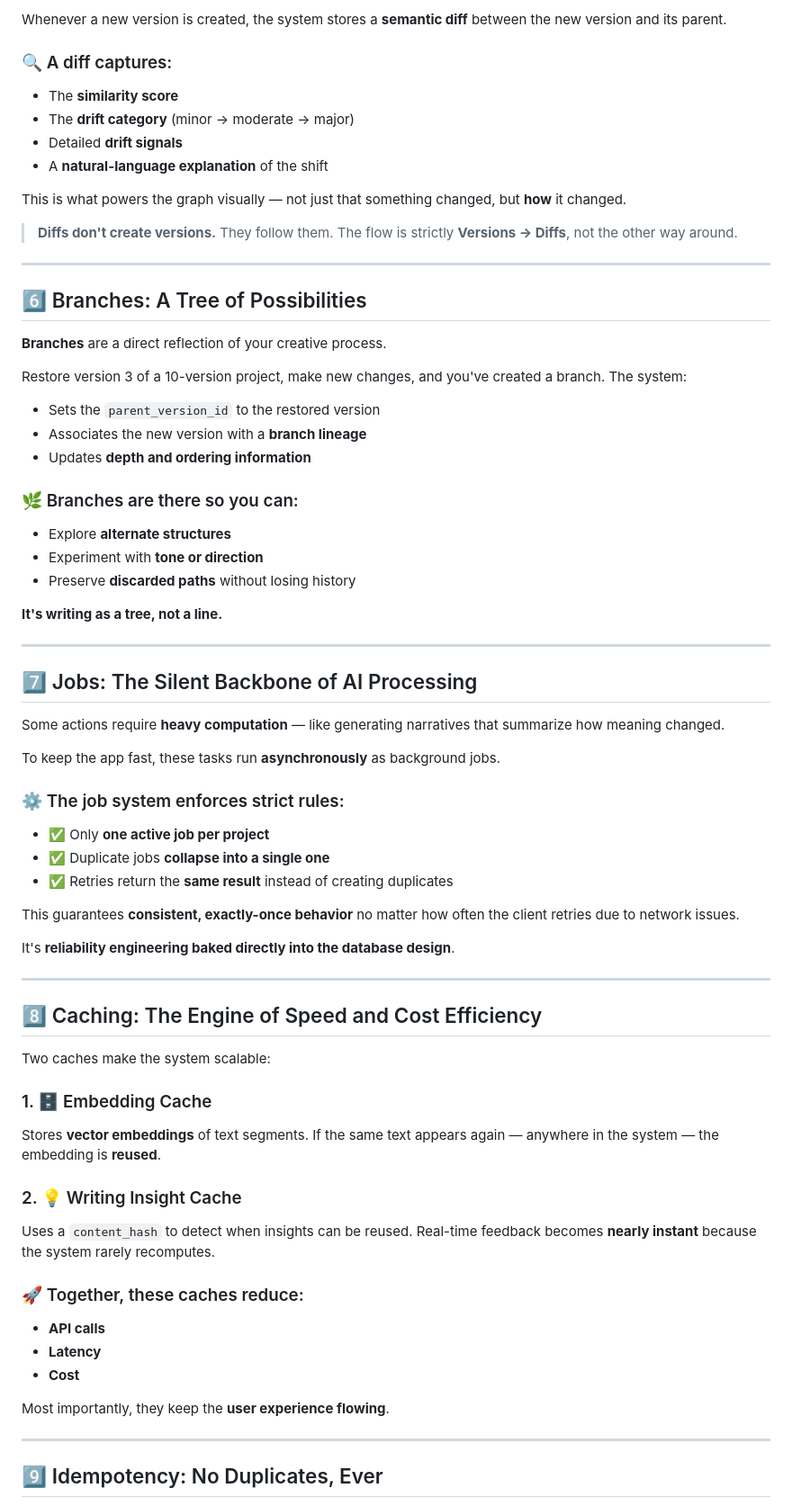
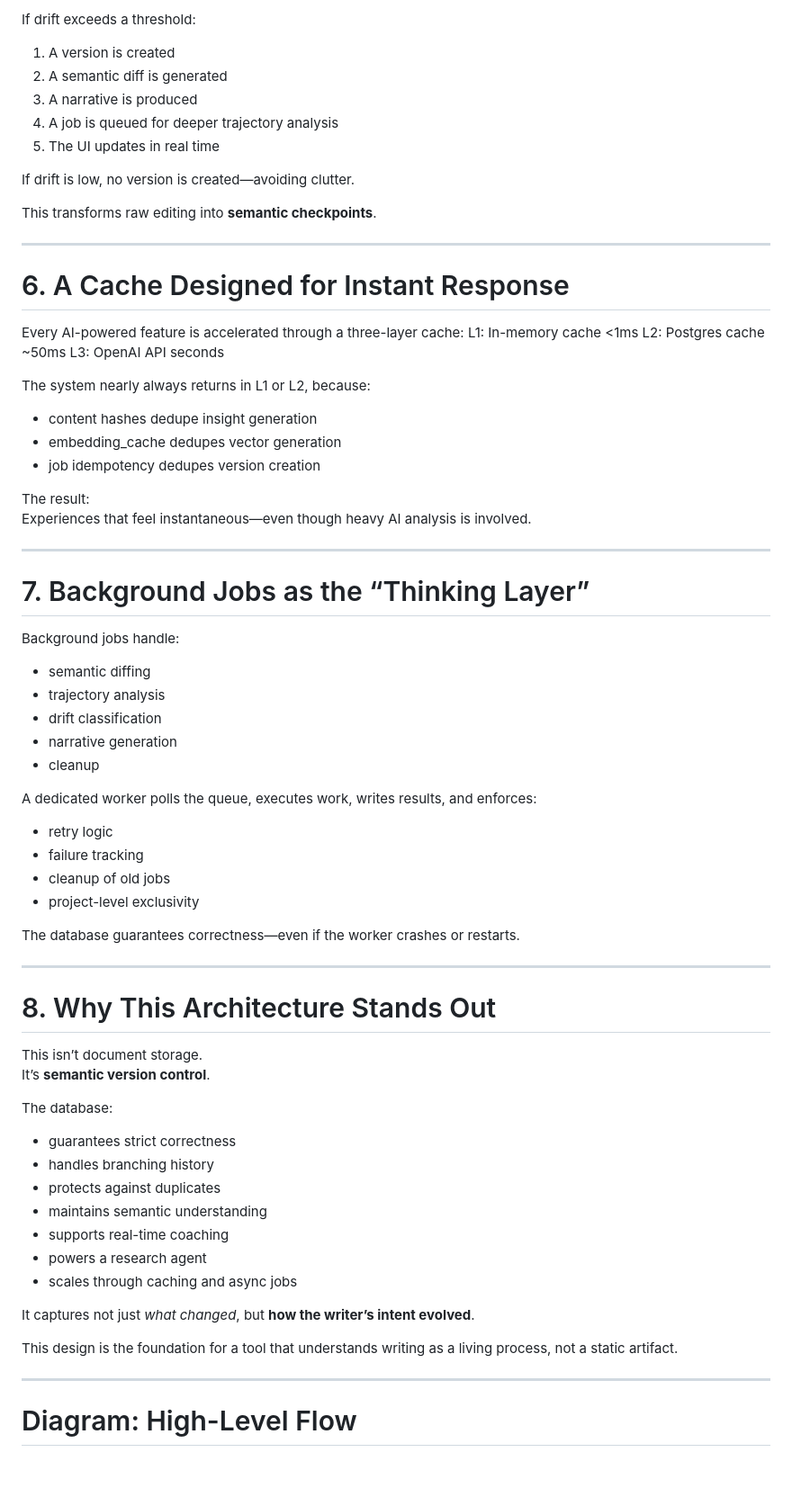
Before and after one commit to Enoch-Lee131/enoch-website, a Markdown page: git-for-ideas/database.md, the part around one of its changes. Shown at 90% size. Drawn GitHub-style; blank space fills up the shorter version.

```diff
--- a/git-for-ideas/database.md
+++ b/git-for-ideas/database.md
@@ -88,82 +163,75 @@ This is what keeps the database clean — **full of meaningful nodes, not noise*
 
-Whenever a new version is created, the system stores a **semantic diff** between the new version and its parent.
+If drift exceeds a threshold:
 
-### 🔍 A diff captures:
+1. A version is created
+2. A semantic diff is generated
+3. A narrative is produced
+4. A job is queued for deeper trajectory analysis
+5. The UI updates in real time
 
-- The **similarity score**
-- The **drift category** (minor → moderate → major)
-- Detailed **drift signals**
-- A **natural-language explanation** of the shift
+If drift is low, no version is created—avoiding clutter.
 
-This is what powers the graph visually — not just that something changed, but **how** it changed.
-
-> **Diffs don't create versions.**
-> They follow them.
-> The flow is strictly **Versions → Diffs**, not the other way around.
+This transforms raw editing into **semantic checkpoints**.
 
 ---
 
-## 6️⃣ Branches: A Tree of Possibilities
+# 6. A Cache Designed for Instant Response
+Every AI-powered feature is accelerated through a three-layer cache:
+L1: In-memory cache <1ms
+L2: Postgres cache ~50ms
+L3: OpenAI API seconds
 
-**Branches** are a direct reflection of your creative process.
 
-Restore version 3 of a 10-version project, make new changes, and you've created a branch. The system:
+The system nearly always returns in L1 or L2, because:
 
-- Sets the `parent_version_id` to the restored version
-- Associates the new version with a **branch lineage**
-- Updates **depth and ordering information**
+- content hashes dedupe insight generation
+- embedding_cache dedupes vector generation
+- job idempotency dedupes version creation
 
-### 🌿 Branches are there so you can:
-
-- Explore **alternate structures**
-- Experiment with **tone or direction**
-- Preserve **discarded paths** without losing history
-
-**It's writing as a tree, not a line.**
+The result:
+Experiences that feel instantaneous—even though heavy AI analysis is involved.
 
 ---
 
-## 7️⃣ Jobs: The Silent Backbone of AI Processing
+# 7. Background Jobs as the “Thinking Layer”
+Background jobs handle:
 
-Some actions require **heavy computation** — like generating narratives that summarize how meaning changed.
+- semantic diffing
+- trajectory analysis
+- drift classification
+- narrative generation
+- cleanup
 
-To keep the app fast, these tasks run **asynchronously** as background jobs.
+A dedicated worker polls the queue, executes work, writes results, and enforces:
 
-### ⚙️ The job system enforces strict rules:
+- retry logic
+- failure tracking
+- cleanup of old jobs
+- project-level exclusivity
 
-- ✅ Only **one active job per project**
-- ✅ Duplicate jobs **collapse into a single one**
-- ✅ Retries return the **same result** instead of creating duplicates
-
-This guarantees **consistent, exactly-once behavior** no matter how often the client retries due to network issues.
-
-It's **reliability engineering baked directly into the database design**.
+The database guarantees correctness—even if the worker crashes or restarts.
 
 ---
 
-## 8️⃣ Caching: The Engine of Speed and Cost Efficiency
+# 8. Why This Architecture Stands Out
+This isn’t document storage.
+It’s **semantic version control**.
 
-Two caches make the system scalable:
+The database:
 
-### 1. 🗄️ Embedding Cache
+- guarantees strict correctness
+- handles branching history
+- protects against duplicates
+- maintains semantic understanding
+- supports real-time coaching
+- powers a research agent
+- scales through caching and async jobs
 
-Stores **vector embeddings** of text segments.
-If the same text appears again — anywhere in the system — the embedding is **reused**.
+It captures not just *what changed*, but **how the writer’s intent evolved**.
 
-### 2. 💡 Writing Insight Cache
-
-Uses a `content_hash` to detect when insights can be reused.
-Real-time feedback becomes **nearly instant** because the system rarely recomputes.
-
-### 🚀 Together, these caches reduce:
-
-- **API calls**
-- **Latency**
-- **Cost**
-
-Most importantly, they keep the **user experience flowing**.
+This design is the foundation for a tool that understands writing as a living process, not a static artifact.
 
 ---
 
-## 9️⃣ Idempotency: No Duplicates, Ever
+# Diagram: High-Level Flow
 
```
Also changed, not shown: other parts of git-for-ideas/database.md (+149 -91 lines).
